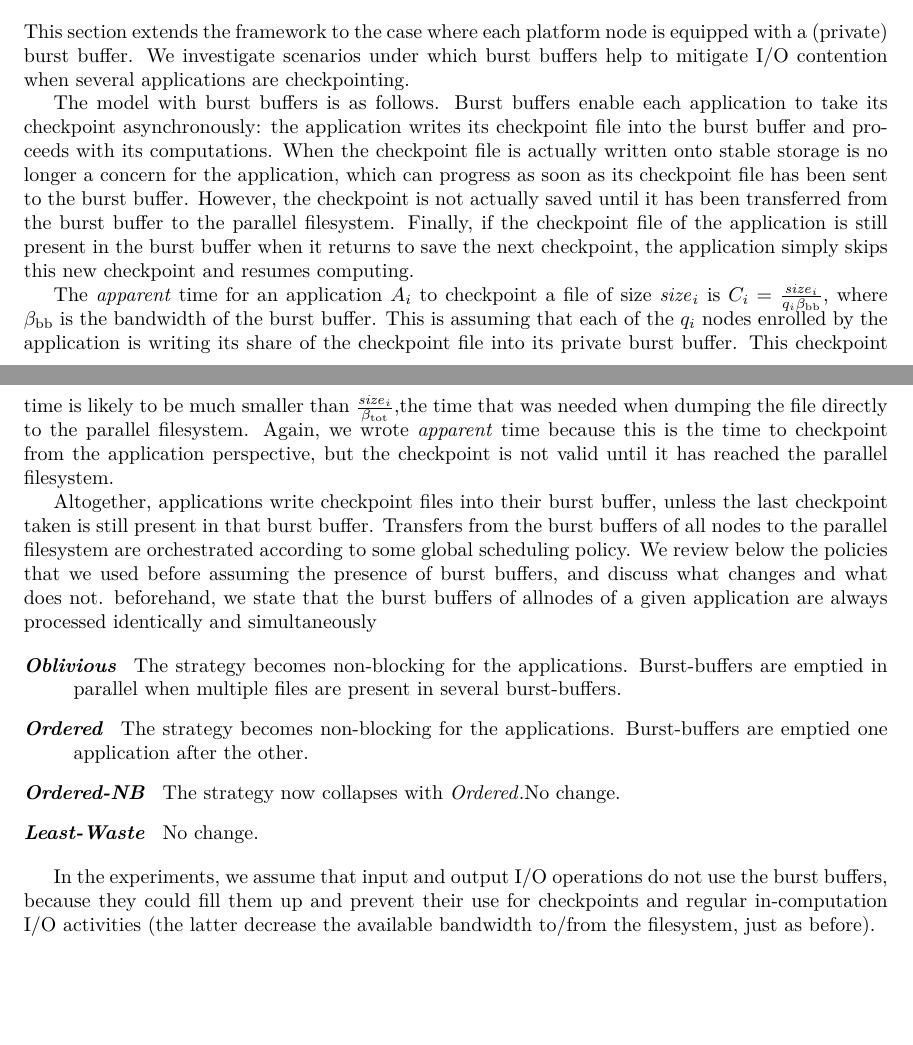
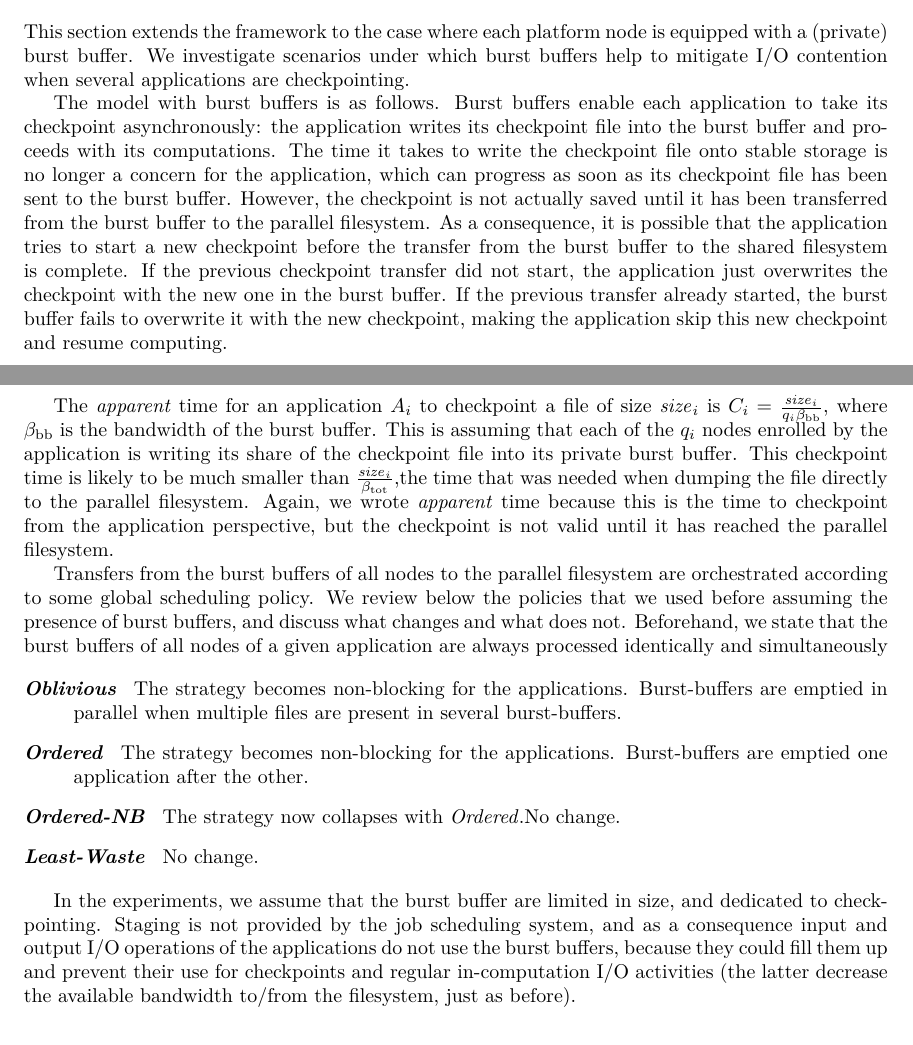
Before and after one commit to SMURFSorg/ABBFHR17-cCR-Platform, a LaTeX paper (ijnc.tex): two parts of pages 8 and 9 of 16, joined at a grey line, cut so that both start at the same text, the shorter picture padded with empty space. Compiled offline with LuaLaTeX.

Commit message:
Quick pass on the burst buffers descriptions before the SMURFS call

```diff
--- a/ijnc.tex
+++ b/ijnc.tex
@@ -808,20 +808,41 @@ This section extends the framework to the case where each platform node is equip
 a (private) burst buffer. We investigate scenarios under which burst buffers help to mitigate I/O contention
 when several applications are checkpointing.
 
-The model with burst buffers is as follows.
-Burst buffers enable each application to take its checkpoint asynchronously: the application
-writes its checkpoint file into the burst buffer and proceeds with its computations. When the checkpoint file
-is actually written onto stable storage is no longer a concern for the application, which can progress as soon as
-its checkpoint file has been sent to the burst buffer. However, the checkpoint is not actually saved until it has been transferred from the burst buffer to the parallel filesystem.  Finally, if the checkpoint file of the application is still present in the burst buffer when it returns to save the next checkpoint,
- the application simply skips this new checkpoint and resumes computing.
+The model with burst buffers is as follows.  Burst buffers enable each
+application to take its checkpoint asynchronously: the application
+writes its checkpoint file into the burst buffer and proceeds with its
+computations. The time it takes to write the checkpoint file onto
+stable storage is no longer a concern for the application, which can
+progress as soon as its checkpoint file has been sent to the burst
+buffer. However, the checkpoint is not actually saved until it has
+been transferred from the burst buffer to the parallel filesystem. As
+a consequence, it is possible that the application tries to start a
+new checkpoint before the transfer from the burst buffer to the shared
+filesystem is complete. If the previous checkpoint transfer did not
+start, the application just overwrites the checkpoint with the new one
+in the burst buffer. If the previous transfer already started, the
+burst buffer fails to overwrite it with the new checkpoint, making
+the application skip this new checkpoint and resume computing.
 
- The \emph{apparent} time for an application  $\app{i}$ to checkpoint a file of size $\size{i}$ is $\ckpt{i} = \frac{\size{i}}{\nbnodes{i} \bwbb}$, where $\bwbb$ is the bandwidth of the burst buffer. This is assuming that each of the
- $\nbnodes{i}$ nodes enrolled by the application is writing its share of the checkpoint file
- into its private burst buffer. This checkpoint time is likely to be much smaller than  $\frac{\size{i}}{\bandtotal}$,the time that was needed when dumping the file directly to the parallel filesystem.
- Again, we wrote  \emph{apparent} time because this is the time to checkpoint from the application perspective,
- but the checkpoint is not valid until it has reached the parallel filesystem.
+The \emph{apparent} time for an application $\app{i}$ to checkpoint a
+file of size $\size{i}$ is
+$\ckpt{i} = \frac{\size{i}}{\nbnodes{i} \bwbb}$, where $\bwbb$ is the
+bandwidth of the burst buffer. This is assuming that each of the
+$\nbnodes{i}$ nodes enrolled by the application is writing its share
+of the checkpoint file into its private burst buffer. This checkpoint
+time is likely to be much smaller than
+$\frac{\size{i}}{\bandtotal}$,the time that was needed when dumping
+the file directly to the parallel filesystem.  Again, we wrote
+\emph{apparent} time because this is the time to checkpoint from the
+application perspective, but the checkpoint is not valid until it has
+reached the parallel filesystem.
 
-Altogether, applications write checkpoint files into their burst buffer, unless the last checkpoint taken is  still present in that burst buffer. Transfers from the burst buffers of all nodes to the parallel filesystem are orchestrated according to some global scheduling policy. We review below the policies that we used before assuming the presence of burst buffers, and discuss what changes and what does not. beforehand, we state that the burst buffers of allnodes of a given application are always processed identically and simultaneously
+Transfers from the burst buffers of all nodes to the parallel
+filesystem are orchestrated according to some global scheduling
+policy. We review below the policies that we used before assuming the
+presence of burst buffers, and discuss what changes and what does
+not. Beforehand, we state that the burst buffers of all nodes of a
+given application are always processed identically and simultaneously
 
 \begin{description}
 
@@ -832,10 +853,13 @@ when multiple files are present in several burst-buffers.
 \item[\leastwaste] No change.
 \end{description}
 
-In the experiments, we assume that input and output I/O operations do not use the burst buffers, because they could fill them up and prevent their use for checkpoints and regular in-computation I/O activities (the latter decrease the available bandwidth to/from the filesystem, just as before).
-
-
-
+In the experiments, we assume that the burst buffer are limited in
+size, and dedicated to checkpointing. Staging is not provided by the
+job scheduling system, and as a consequence input and output I/O
+operations of the applications do not use the burst buffers, because
+they could fill them up and prevent their use for checkpoints and
+regular in-computation I/O activities (the latter decrease the
+available bandwidth to/from the filesystem, just as before).
 
 \section{Simulation Framework}
 \label{sec:simulator}
```
